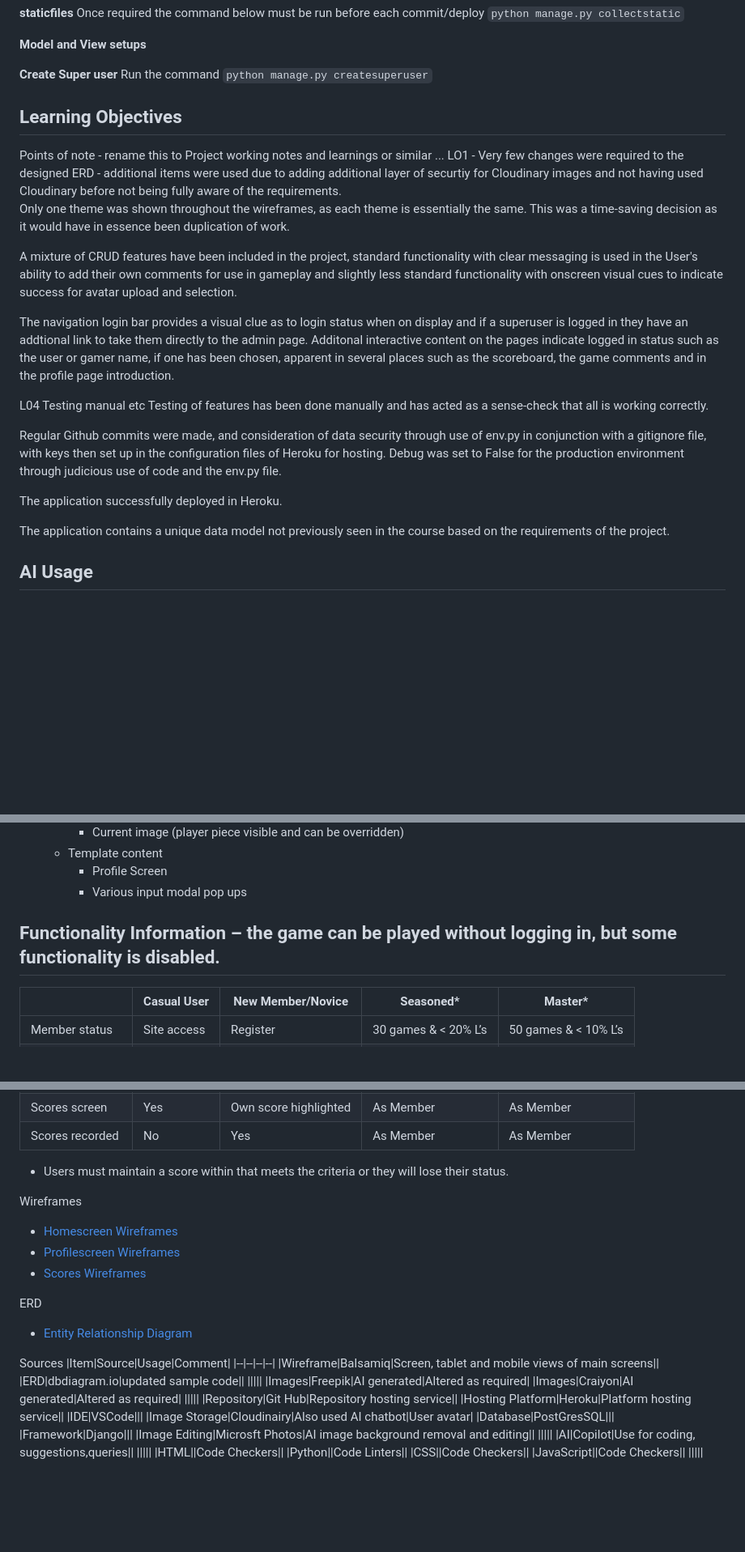
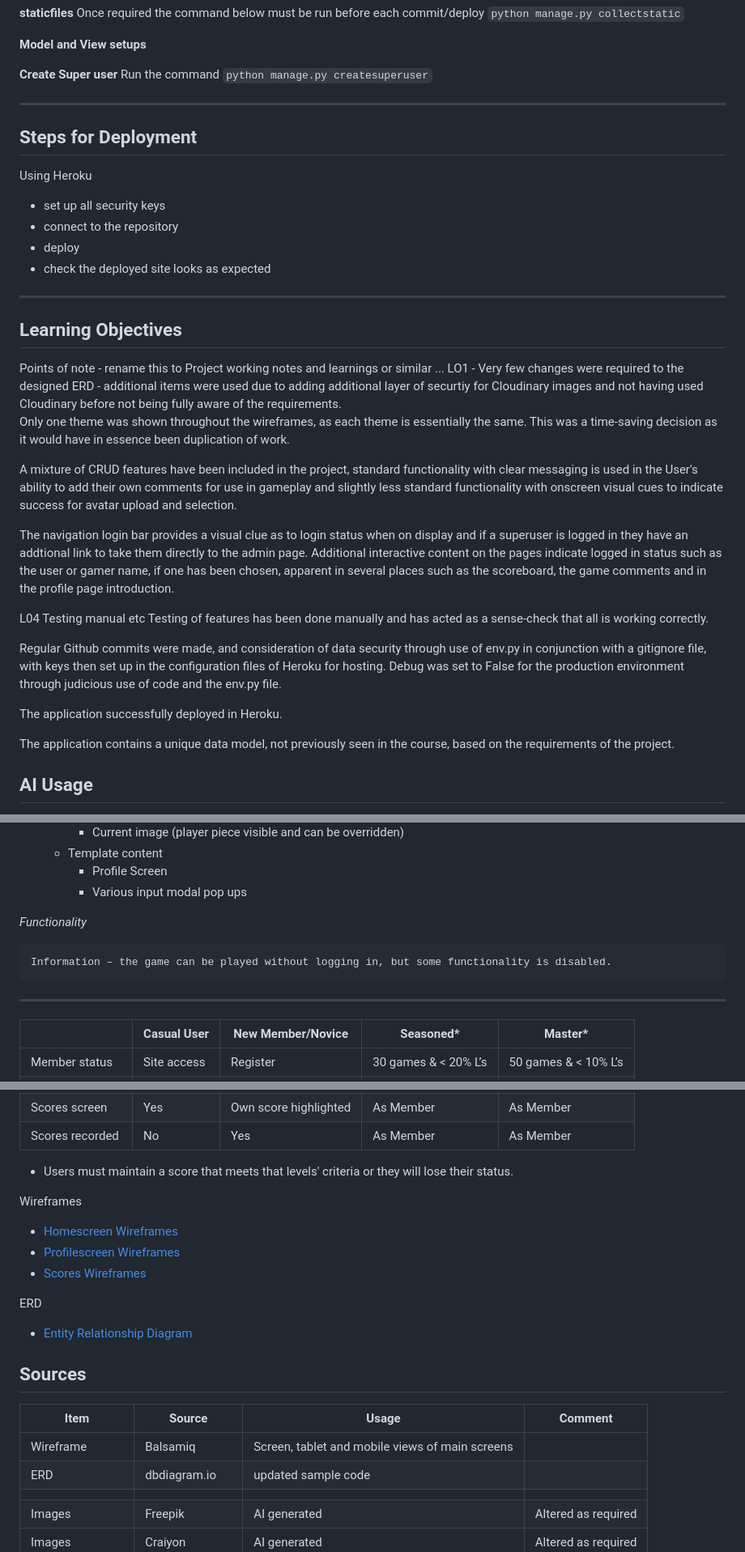
Before and after one commit to DominqueFre/capstoneproject, a Markdown page: README.md, 3 parts joined by grey strips. Shown at 81% size. GitHub-like rendering; blank space fills up the shorter version.

Commit message:
README - first tweaks

```diff
--- a/README.md
+++ b/README.md
@@ -212,18 +216,14 @@ Once required the command below must be run before each commit/deploy
 Run the command
 `python manage.py createsuperuser`
 
-
-
-
-
-
-
-
-
-
-
-
-
+---
+## Steps for Deployment
+Using Heroku
+- set up all security keys
+- connect to the repository
+- deploy
+- check the deployed site looks as expected
+---
 ## Learning Objectives
 Points of note  - rename this to Project working notes and learnings or similar ...
 LO1 -  Very few changes were required to the designed ERD  - additional items were used due to adding additional layer of securtiy for Cloudinary images and not having used Cloudinary before not being fully aware of the requirements.
@@ -234,7 +234,7 @@ Only one theme was shown throughout the wireframes, as each theme is essentially
 
 A mixture of CRUD features have been included in the project, standard functionality with clear messaging is used in the User's ability to add their own comments for use in gameplay and slightly less standard functionality with onscreen visual cues to indicate success for avatar upload and selection.
 
-The navigation login bar provides a visual clue as to login status when on display and if a superuser is logged in they have an addtional link to take them directly to the admin page. Additonal interactive content on the pages indicate logged in status such as the user or gamer name, if one has been chosen, apparent in several places such as the scoreboard, the game comments and in the profile page introduction.
+The navigation login bar provides a visual clue as to login status when on display and if a superuser is logged in they have an addtional link to take them directly to the admin page. Additional interactive content on the pages indicate logged in status such as the user or gamer name, if one has been chosen, apparent in several places such as the scoreboard, the game comments and in the profile page introduction.
 
 L04 Testing manual etc  Testing of features has been done manually and has acted as a sense-check that all is working correctly.
 
@@ -242,7 +242,7 @@ Regular Github commits were made, and consideration of data security through use
 
 The application successfully deployed in Heroku.
 
-The application contains a unique data model not previously seen in the course based on the requirements of the project.
+The application contains a unique data model, not previously seen in the course, based on the requirements of the project.
 
 ## AI Usage
 I used AI at many points throughout the project from image generation, to talking to the Cloudinary chat bot and mainly using Copilot in chats and for inline coding changes.  I regard it as a useful tool but did come across some limitations - being aware of these allows some work arounds.  It appears to have an issue with {% endblock %} if they do not have the title in the endblock , there was a near miss where it suggested deleting code that had been overwritten without considering what had been overwritten. It can be very literal on occasion. It is great at getting things started when there is a very specific list or with tasks that have well-defined parameters.
@@ -299,10 +299,9 @@ _Proposed Django layout_
         - Various input modal pop ups
 
 
+_Functionality_
 
-
-Functionality
-Information – the game can be played without logging in, but some functionality is disabled.
+    Information – the game can be played without logging in, but some functionality is disabled.
 ---------------------------------------------------
 | |Casual User |New Member/Novice |	Seasoned*|	Master*|
 |--|--|----|-------------|--|
@@ -316,7 +315,7 @@ Avatar selection	|Default	|Random	|Selection	|As Seasoned
 Scores screen	|Yes 	|Own score highlighted	|As Member	|As Member
 Scores recorded	|No	|Yes	|As Member	|As Member
 
-* Users must maintain a score within that meets the criteria or they will lose their status.
+* Users must maintain a score that meets that levels' criteria or they will lose their status.
 
 Wireframes
 
@@ -329,6 +328,6 @@ ERD
 
 
- Sources
+## Sources
  |Item|Source|Usage|Comment|
 |--|--|--|--|
 |Wireframe|Balsamiq|Screen, tablet and mobile views of main screens||
```
Also changed, not shown: other parts of README.md (+14 -10 lines).
